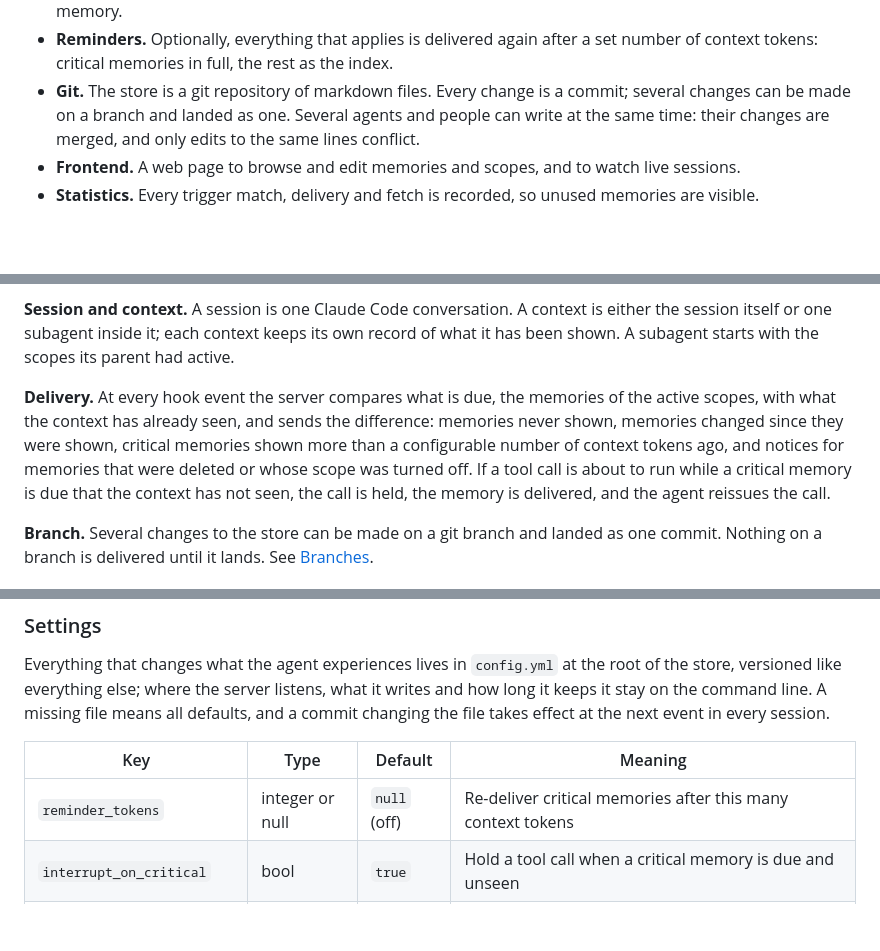
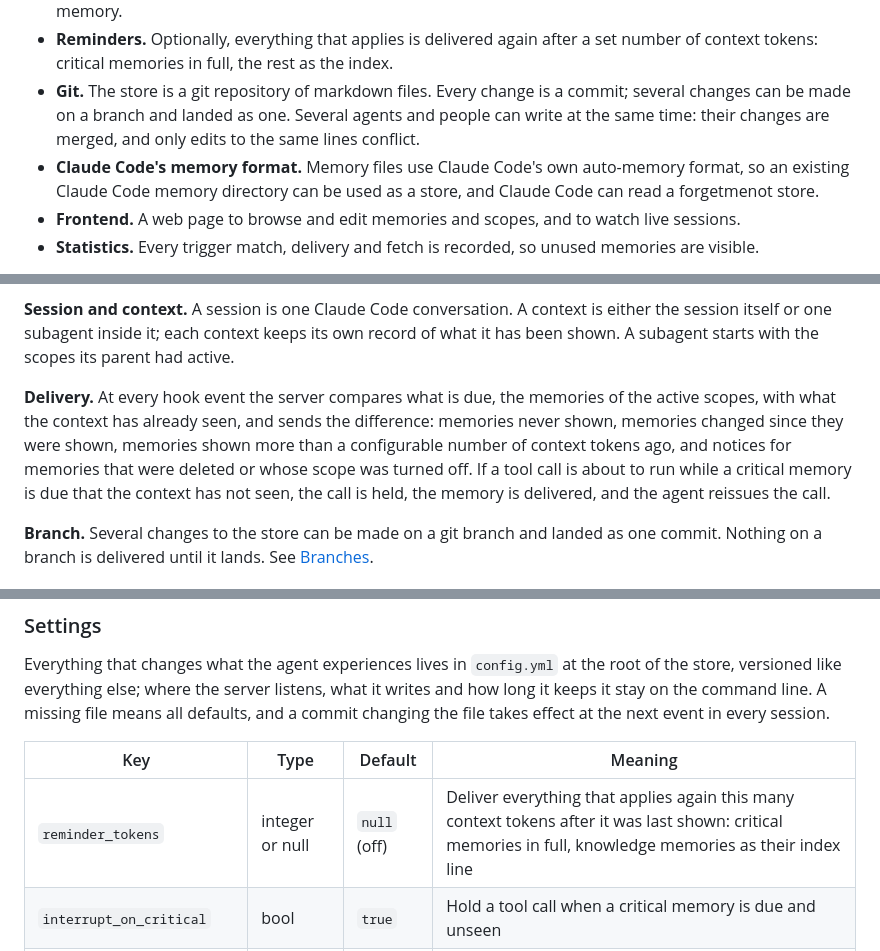
Before and after one commit to ArviFoxy/forgetmenot, a Markdown page: README.md, 3 parts joined by grey strips. Rendered like a GitHub page; blank space fills up the shorter version.

Commit message:
README: memory format bullet
Co-Authored-By: Claude Fable 5.1 <noreply@anthropic.com>

```diff
--- a/README.md
+++ b/README.md
@@ -10,6 +10,7 @@ forgetmenot is a memory server for LLM coding agents, for people who work on man
 - **Interception.** A tool call that brings a critical memory into play is held until the agent has been given that memory.
 - **Reminders.** Optionally, everything that applies is delivered again after a set number of context tokens: critical memories in full, the rest as the index.
 - **Git.** The store is a git repository of markdown files. Every change is a commit; several changes can be made on a branch and landed as one. Several agents and people can write at the same time: their changes are merged, and only edits to the same lines conflict.
+- **Claude Code's memory format.** Memory files use Claude Code's own auto-memory format, so an existing Claude Code memory directory can be used as a store, and Claude Code can read a forgetmenot store.
 - **Frontend.** A web page to browse and edit memories and scopes, and to watch live sessions.
 - **Statistics.** Every trigger match, delivery and fetch is recorded, so unused memories are visible.
 
@@ -34,7 +35,7 @@ One server serves every machine on a network, and subagents receive the same mem
 
 **Session and context.** A session is one Claude Code conversation. A context is either the session itself or one subagent inside it; each context keeps its own record of what it has been shown. A subagent starts with the scopes its parent had active.
 
-**Delivery.** At every hook event the server compares what is due, the memories of the active scopes, with what the context has already seen, and sends the difference: memories never shown, memories changed since they were shown, critical memories shown more than a configurable number of context tokens ago, and notices for memories that were deleted or whose scope was turned off. If a tool call is about to run while a critical memory is due that the context has not seen, the call is held, the memory is delivered, and the agent reissues the call.
+**Delivery.** At every hook event the server compares what is due, the memories of the active scopes, with what the context has already seen, and sends the difference: memories never shown, memories changed since they were shown, memories shown more than a configurable number of context tokens ago, and notices for memories that were deleted or whose scope was turned off. If a tool call is about to run while a critical memory is due that the context has not seen, the call is held, the memory is delivered, and the agent reissues the call.
 
 **Branch.** Several changes to the store can be made on a git branch and landed as one commit. Nothing on a branch is delivered until it lands. See [Branches](#branches).
 
@@ -89,7 +90,7 @@ Everything that changes what the agent experiences lives in `config.yml` at the
 
 | Key | Type | Default | Meaning |
 |---|---|---|---|
-| `reminder_tokens` | integer or null | `null` (off) | Re-deliver critical memories after this many context tokens |
+| `reminder_tokens` | integer or null | `null` (off) | Deliver everything that applies again this many context tokens after it was last shown: critical memories in full, knowledge memories as their index line |
 | `interrupt_on_critical` | bool | `true` | Hold a tool call when a critical memory is due and unseen |
 | `interrupt_exempt_tools` | list of strings | `[]` | Tool names never held, by exact match on the tool name |
 | `subagents_inherit_scopes` | bool | `true` | A subagent starts with its parent's active scopes |
```
